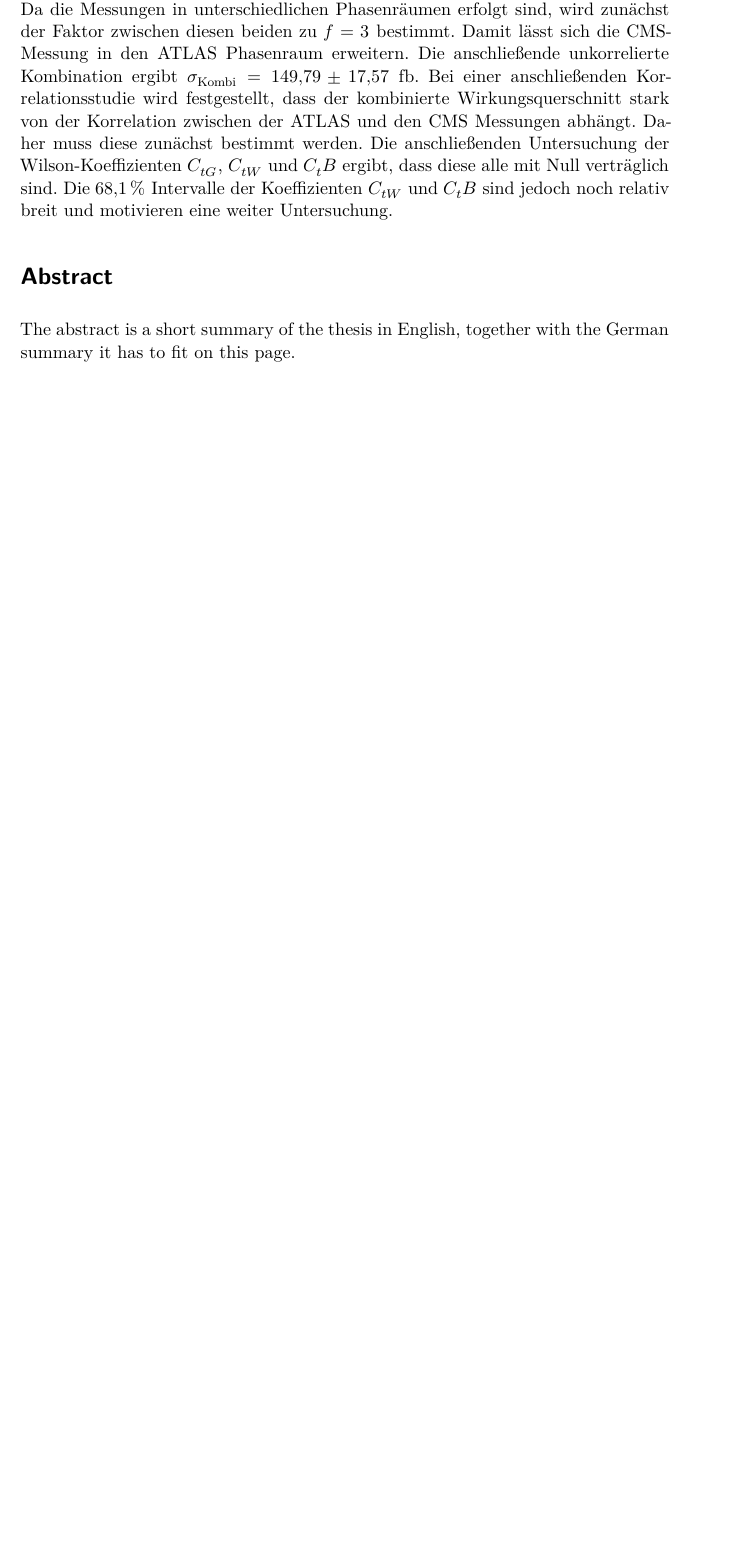
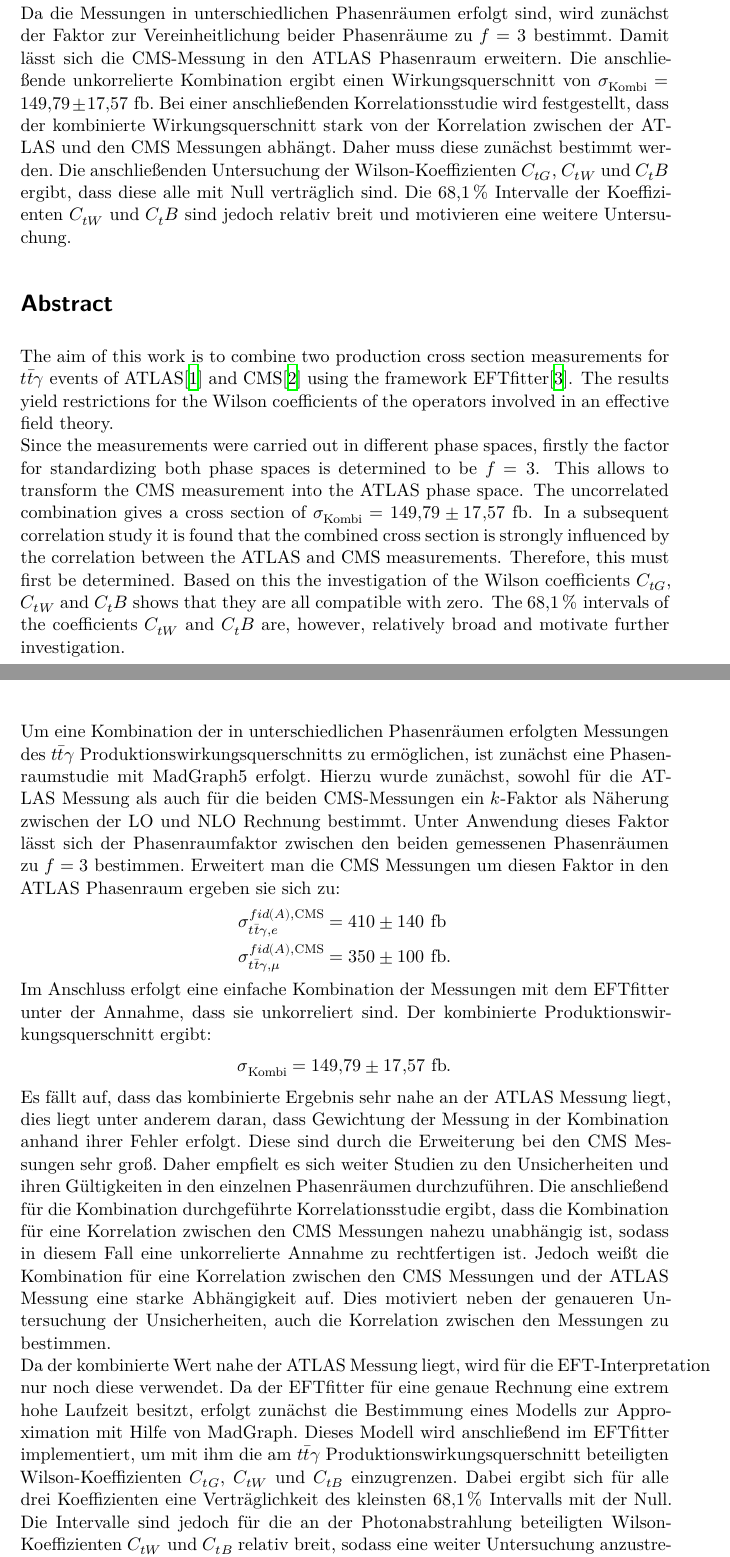
Before and after one commit to Ninilini/Bachelorarbeit, a LaTeX thesis (thesis.tex, which reads content/00_abstract.tex, content/04_ergebnis.tex): part of page 3 of 35 before the commit and two parts of pages 3 and 29 of 35 after it, the two joined at a grey line, cut so that both start at the same text, the shorter picture padded with empty space. Compiled offline with XeLaTeX.

Commit message:
Abstract und Zusammenfassung fertig

```diff
--- a/content/00_abstract.tex
+++ b/content/00_abstract.tex
@@ -1,9 +1,11 @@
 \thispagestyle{plain}
 \section*{Kurzfassung}
-In dieser Arbeit wird sich mit einer Kombination zweier Messungen des Produktionswirkungsquerschnitts für $t\bar{t}\gamma$ Ereignisse von ATLAS\cite{Aaboud:2017era} und CMS\cite{Sirunyan:2017iyh} mit dem EFTfitter\cite{Castro:2016jjv} beschäftigt. Anschließend werden mit diesem Einschränkungen für die Wilson-Koeffizienten der beteiligten Operatoren bestimmt.\\
-Da die Messungen in unterschiedlichen Phasenräumen erfolgt sind, wird zunächst der Faktor zwischen diesen beiden zu $f=3$ bestimmt. Damit lässt sich die CMS-Messung in den ATLAS Phasenraum erweitern. Die anschließende unkorrelierte Kombination ergibt $\sigma_{\text{Kombi}} = 149,79 \pm 17,57~ \si{\femto\barn}$. Bei einer anschließenden Korrelationsstudie wird festgestellt, dass der kombinierte Wirkungsquerschnitt stark von der Korrelation zwischen der ATLAS und den CMS Messungen abhängt. Daher muss diese zunächst bestimmt werden. Die anschließenden Untersuchung der Wilson-Koeffizienten $C_{tG}$, $C_{tW}$ und $C_tB$ ergibt, dass diese alle mit Null verträglich sind. Die $\SI{68.1}{\percent}$ Intervalle der Koeffizienten $C_{tW}$ und $C_tB$ sind jedoch noch relativ breit und motivieren eine weiter Untersuchung.
-
+Das Ziel dieser Arbeit ist die Kombination zweier Messungen des Produktionswirkungsquerschnitts für $t\bar{t}\gamma$ Ereignisse von ATLAS\cite{Aaboud:2017era} und CMS\cite{Sirunyan:2017iyh} mit Hilfe des framworks EFTfitter\cite{Castro:2016jjv}. Aus den daraus folgenden Ergebnissen werden Einschränkungen für die
+Wilson-Koeffizienten der beteiligten Operatoren einer effektiven Feldtheorie bestimmt.\\
+Da die Messungen in unterschiedlichen Phasenräumen erfolgt sind, wird zunächst der Faktor zur Vereinheitlichung beider Phasenräume zu $f=3$ bestimmt. Damit lässt sich die CMS-Messung in den ATLAS Phasenraum erweitern. Die anschließende unkorrelierte Kombination ergibt einen Wirkungsquerschnitt von $\sigma_{\text{Kombi}} = 149,79 \pm 17,57~ \si{\femto\barn}$. Bei einer anschließenden Korrelationsstudie wird festgestellt, dass der kombinierte Wirkungsquerschnitt stark von der Korrelation zwischen der ATLAS und den CMS Messungen abhängt. Daher muss diese zunächst bestimmt werden. Die anschließenden Untersuchung der Wilson-Koeffizienten $C_{tG}$, $C_{tW}$ und $C_tB$ ergibt, dass diese alle mit Null verträglich sind. Die $\SI{68.1}{\percent}$ Intervalle der Koeffizienten $C_{tW}$ und $C_tB$ sind jedoch relativ breit und motivieren eine weitere Untersuchung.
 \section*{Abstract}
 \begin{english}
-The abstract is a short summary of the thesis in English, together with the German summary it has to fit on this page.
+  The aim of this work is to combine two production cross section measurements for $t\bar{t}\gamma$ events of ATLAS\cite{Aaboud:2017era} and CMS\cite{Sirunyan:2017iyh} using the framework EFTfitter\cite{Castro:2016jjv}. The results yield restrictions for the
+  Wilson coefficients of the operators involved in an effective field theory.\\
+  Since the measurements were carried out in different phase spaces, firstly the factor for standardizing both phase spaces is determined to be $f=3$. This allows to transform the CMS measurement into the ATLAS phase space. The uncorrelated combination gives a cross section of $\sigma_{\text{Kombi}} = 149,79 \pm 17,57~ \si{\femto\barn}$. In a subsequent correlation study it is found that the combined cross section is strongly influenced by the correlation between the ATLAS and CMS measurements. Therefore, this must first be determined. Based on this the investigation of the Wilson coefficients $C_{tG}$, $C_{tW}$ and $C_tB$ shows that they are all compatible with zero. The $\SI{68.1}{\percent}$  intervals of the coefficients $C_{tW}$ and $C_tB$ are, however, relatively broad and motivate further investigation.
 \end{english}
--- a/content/04_ergebnis.tex
+++ b/content/04_ergebnis.tex
@@ -122,3 +122,14 @@ Um eine höhere Aussagekraft dieser Ergebnisse zu erhalten, empfielt es sich die
 %
 %
 \chapter{Zusammenfassung}
+Um eine Kombination der in unterschiedlichen Phasenräumen erfolgten Messungen des $t\bar{t}\gamma$ Produktionswirkungsquerschnitts zu ermöglichen, ist zunächst eine Phasenraumstudie mit MadGraph5 erfolgt. Hierzu wurde zunächst, sowohl für die ATLAS Messung als auch für die beiden CMS-Messungen ein $k$-Faktor als Näherung zwischen der LO und NLO Rechnung bestimmt. Unter Anwendung dieses Faktor lässt sich der Phasenraumfaktor zwischen den beiden gemessenen Phasenräumen zu $f=3$ bestimmen. Erweitert man die CMS Messungen um diesen Faktor in den ATLAS Phasenraum ergeben sie sich zu:
+\begin{align*}
+  \sigma^{fid(A), \text{CMS}}_{t\bar{t}\gamma, e} &= 410 \pm 140~ \si{\femto\barn}\\
+  \sigma^{fid(A), \text{CMS}}_{t\bar{t}\gamma, \mu} &= 350 \pm 100~ \si{\femto\barn}.
+\end{align*}
+Im Anschluss erfolgt eine einfache Kombination der Messungen mit dem EFTfitter unter der Annahme, dass sie unkorreliert sind. Der kombinierte Produktionswirkungsquerschnitt ergibt:
+\begin{align*}
+  \sigma_{\text{Kombi}} = 149,79 \pm 17,57~ \si{\femto\barn}.
+\end{align*}
+Es fällt auf, dass das kombinierte Ergebnis sehr nahe an der ATLAS Messung liegt, dies liegt unter anderem daran, dass Gewichtung der Messung in der Kombination anhand ihrer Fehler erfolgt. Diese sind durch die Erweiterung bei den CMS Messungen sehr groß. Daher empfielt es sich weiter Studien zu den Unsicherheiten und ihren Gültigkeiten in den einzelnen Phasenräumen durchzuführen. Die anschließend für die Kombination durchgeführte Korrelationsstudie ergibt, dass die Kombination für eine Korrelation zwischen den CMS Messungen nahezu unabhängig ist, sodass in diesem Fall eine unkorrelierte Annahme zu rechtfertigen ist. Jedoch weißt die Kombination für eine Korrelation zwischen den CMS Messungen und der ATLAS Messung eine starke Abhängigkeit auf. Dies motiviert neben der genaueren Untersuchung der Unsicherheiten, auch die Korrelation zwischen den Messungen zu bestimmen.\\
+Da der kombinierte Wert nahe der ATLAS Messung liegt, wird für die EFT-Interpretation nur noch diese verwendet. Da der EFTfitter für eine genaue Rechnung eine extrem hohe Laufzeit besitzt, erfolgt zunächst die Bestimmung eines Modells zur Approximation mit Hilfe von MadGraph. Dieses Modell wird anschließend im EFTfitter implementiert, um mit ihm die am $t\bar{t}\gamma$ Produktionswirkungsquerschnitt beteiligten Wilson-Koeffizienten $C_{tG}$, $C_{tW}$ und $C_{tB}$ einzugrenzen. Dabei ergibt sich für alle drei Koeffizienten eine Verträglichkeit des kleinsten $\SI{68.1}{\percent}$ Intervalls mit der Null. Die Intervalle sind jedoch für die an der Photonabstrahlung beteiligten Wilson-Koeffizienten $C_{tW}$ und $C_{tB}$ relativ breit, sodass eine weiter Untersuchung anzustreben ist.
```
Also changed, not shown: content/03_vereinheitlichung.tex (+1 -1 lines), content/a_anhang.tex (+2 -2 lines).
